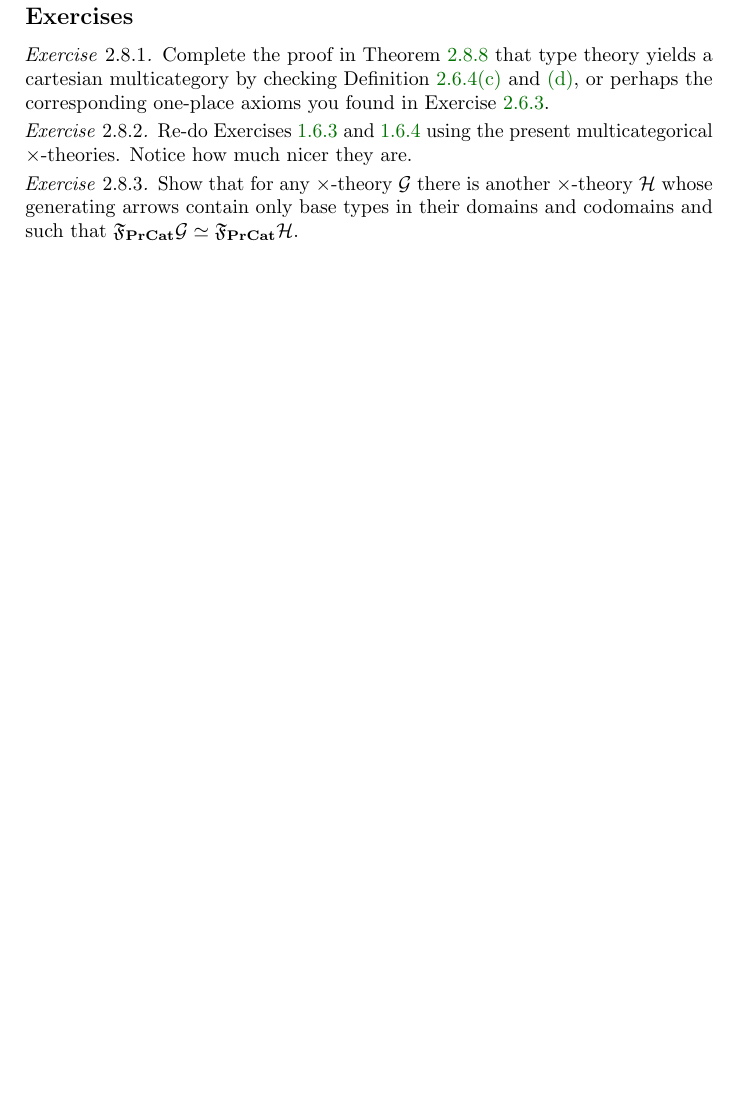
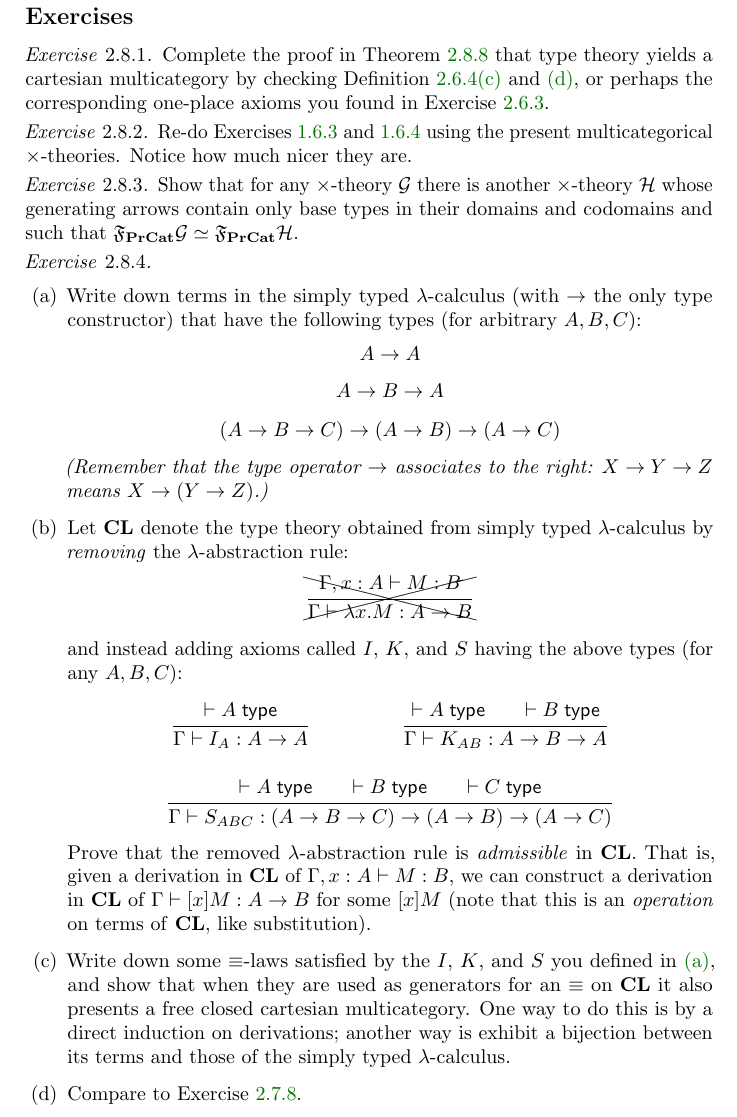
Before and after one commit to mikeshulman/catlog, a LaTeX thesis (catlog.tex, which reads simple.tex): part of page 130 of 159 before the commit and part of page 130 of 161 after it, cut so that both start at the same text, the shorter picture padded with empty space. Compiled offline with pdfLaTeX.

Commit message:
combinatory logic

```diff
--- a/simple.tex
+++ b/simple.tex
@@ -2418,6 +2418,30 @@ Type theory, with its technology of cut-admissibility, gives us a concrete way t
   Show that for any $\times$-theory \cG there is another $\times$-theory \cH whose generating arrows contain only base types in their domains and codomains and such that $\F\bPrCat\cG\simeq \F\bPrCat\cH$.
 \end{ex}
 
+\begin{ex}\label{ex:combinatory-logic}\
+  \begin{enumerate}
+  \item Write down terms in the simply typed $\lambda$-calculus (with $\to$ the only type constructor) that have the following types (for arbitrary $A,B,C$):
+    \begin{mathpar}
+      A\to A\\
+      A\to B\to A\\
+      (A\to B\to C)\to (A\to B) \to (A\to C)
+    \end{mathpar}
+    \textit{(Remember that the type operator $\to$ associates to the right: $X\to Y\to Z$ means $X\to (Y\to Z)$.)}\label{item:cl1}
+  \item Let \textbf{CL} denote the type theory obtained from simply typed $\lambda$-calculus by \emph{removing} the $\lambda$-abstraction rule:
+    \[ \xcancel{\inferrule*{\Gamma,x:A \types M:B}{\Gamma \types \lambda x.M:A\to B}} \]
+    and instead adding axioms called $I$, $K$, and $S$ having the above types (for any $A,B,C$):
+    \begin{mathpar}
+      \inferrule{\types A\type}{\Gamma\types I_A:A\to A}\and
+      \inferrule{\types A\type\\\types B\type}{\Gamma\types K_{AB}:A\to B\to A}\and
+      \inferrule{\types A\type\\\types B\type\\\types C\type}{\Gamma\types S_{ABC}:(A\to B\to C)\to (A\to B) \to (A\to C)}
+    \end{mathpar}
+    Prove that the removed $\lambda$-abstraction rule is \emph{admissible} in \textbf{CL}.
+    That is, given a derivation in \textbf{CL} of $\Gamma,x:A \types M:B$, we can construct a derivation in \textbf{CL} of $\Gamma\types [x]M:A\to B$ for some $[x]M$ (note that this is an \emph{operation} on terms of \textbf{CL}, like substitution).\label{item:cl2}
+  \item Write down some $\equiv$-laws satisfied by the $I$, $K$, and $S$ you defined in~\ref{item:cl1}, and show that when they are used as generators for an $\equiv$ on \textbf{CL} it also presents a free closed cartesian multicategory.
+    One way to do this is by a direct induction on derivations; another way is exhibit a bijection between its terms and those of the simply typed $\lambda$-calculus.
+  \item Compare to \cref{ex:hilbert}.
+  \end{enumerate}
+\end{ex}
 
 % \section{Programming with $\lambda$-calculus}
 % \label{sec:primrec}
```
